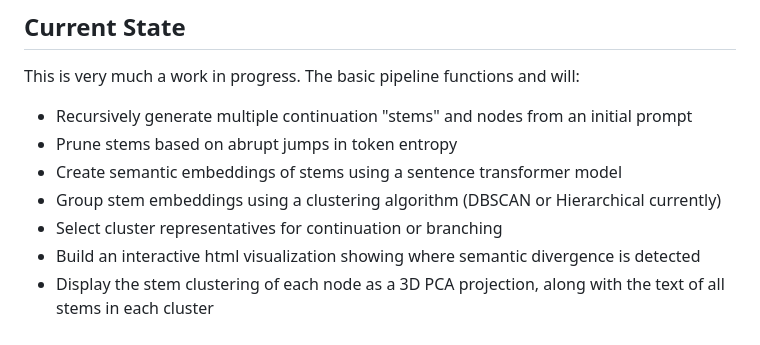
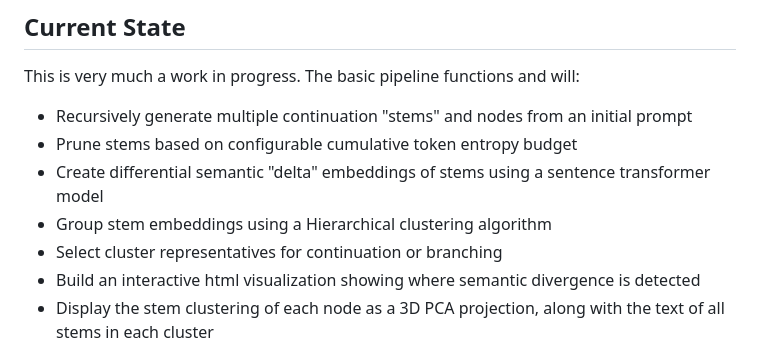
Before and after one commit to PaulDJoachim/semantic-mapper, a Markdown page: README.md, the part around the change. Rendered like a GitHub page.

```diff
--- a/README.md
+++ b/README.md
@@ -17,9 +17,9 @@ This project was created as a way to learn more about the inner workings of lang
 This is very much a work in progress. The basic pipeline functions and will:
 
 - Recursively generate multiple continuation "stems" and nodes from an initial prompt
-- Prune stems based on abrupt jumps in token entropy
-- Create semantic embeddings of stems using a sentence transformer model
-- Group stem embeddings using a clustering algorithm (DBSCAN or Hierarchical currently)
+- Prune stems based on configurable cumulative token entropy budget
+- Create differential semantic "delta" embeddings of stems using a sentence transformer model
+- Group stem embeddings using a Hierarchical clustering algorithm
 - Select cluster representatives for continuation or branching
 - Build an interactive html visualization showing where semantic divergence is detected
 - Display the stem clustering of each node as a 3D PCA projection, along with the text of
```
